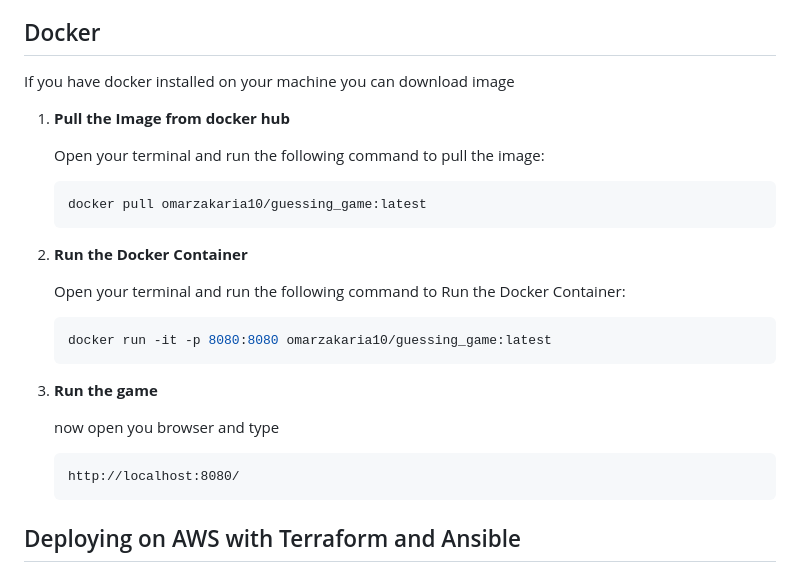
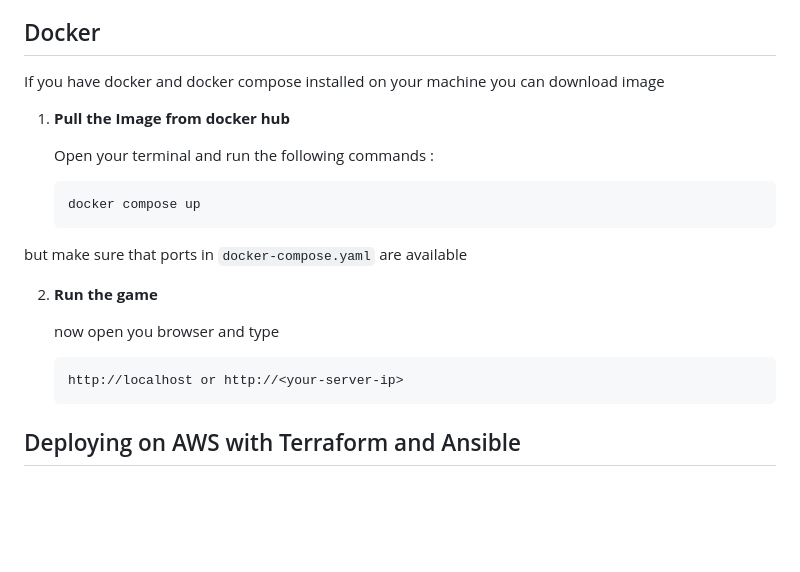
Before and after one commit to OmarZakaria10/Guessing_Game-ExpressJS, a Markdown page: README.md, the part around the change. Rendered like a GitHub page; blank space fills up the shorter version.

````diff
--- a/README.md
+++ b/README.md
@@ -60,26 +60,22 @@ Make sure you have the following software installed on your machine:
 
 ## Docker
 
-If you have docker installed on your machine you can download image
+If you have docker and docker compose installed on your machine you can download image
 1. **Pull the Image from docker hub**
 
-    Open your terminal and run the following command to pull the image:
+    Open your terminal and run the following commands :
 
     ```bash
-    docker pull omarzakaria10/guessing_game:latest
+    docker compose up
     ```
-2. **Run the Docker Container**
+but make sure that ports in `docker-compose.yaml` are available
 
-    Open your terminal and run the following command to Run the Docker Container:
-
-    ```bash
-    docker run -it -p 8080:8080 omarzakaria10/guessing_game:latest
-    ```
-3. **Run the game**
+2. **Run the game**
 
     now open you browser and type
+
     ```url
-    http://localhost:8080/
+    http://localhost or http://<your-server-ip>
     ```
 ## Deploying on AWS with Terraform and Ansible
 Automate deployment on AWS, install Docker, and run the application using Terraform and Ansible.
````
